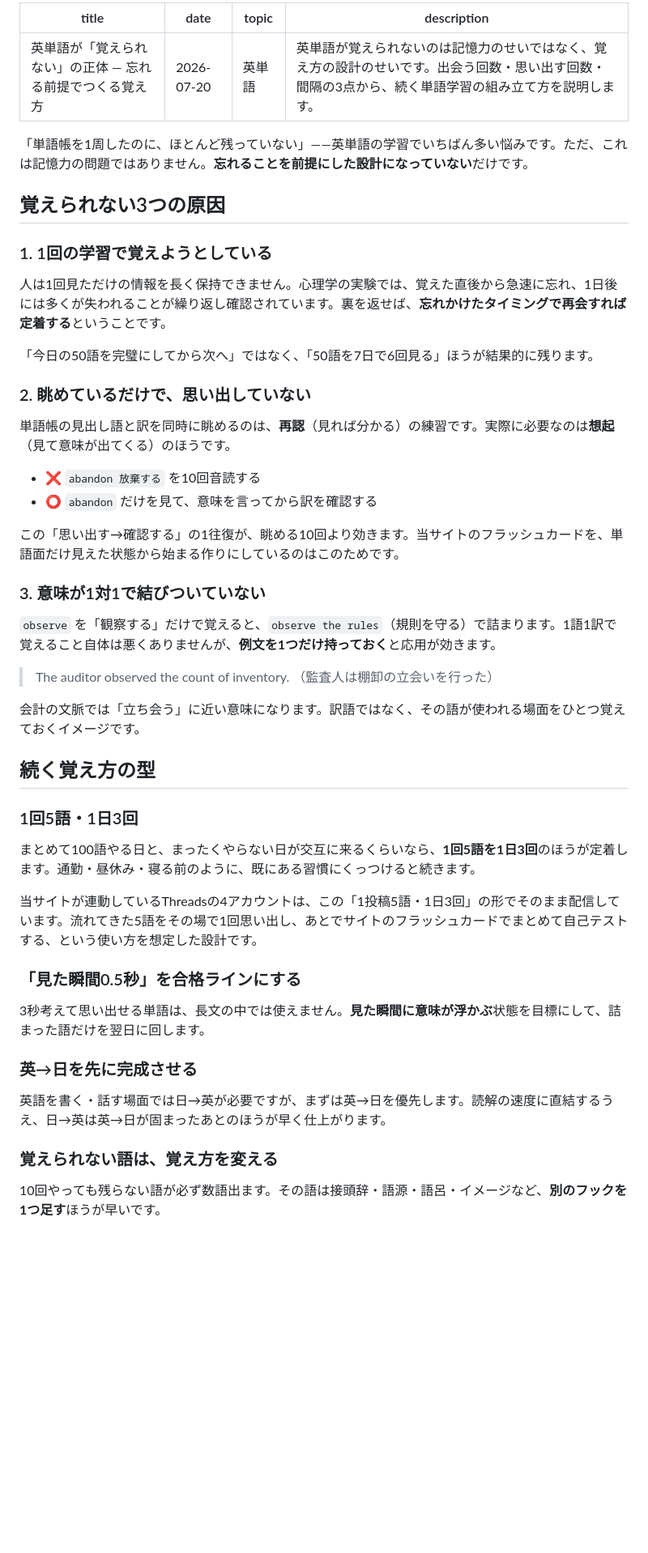
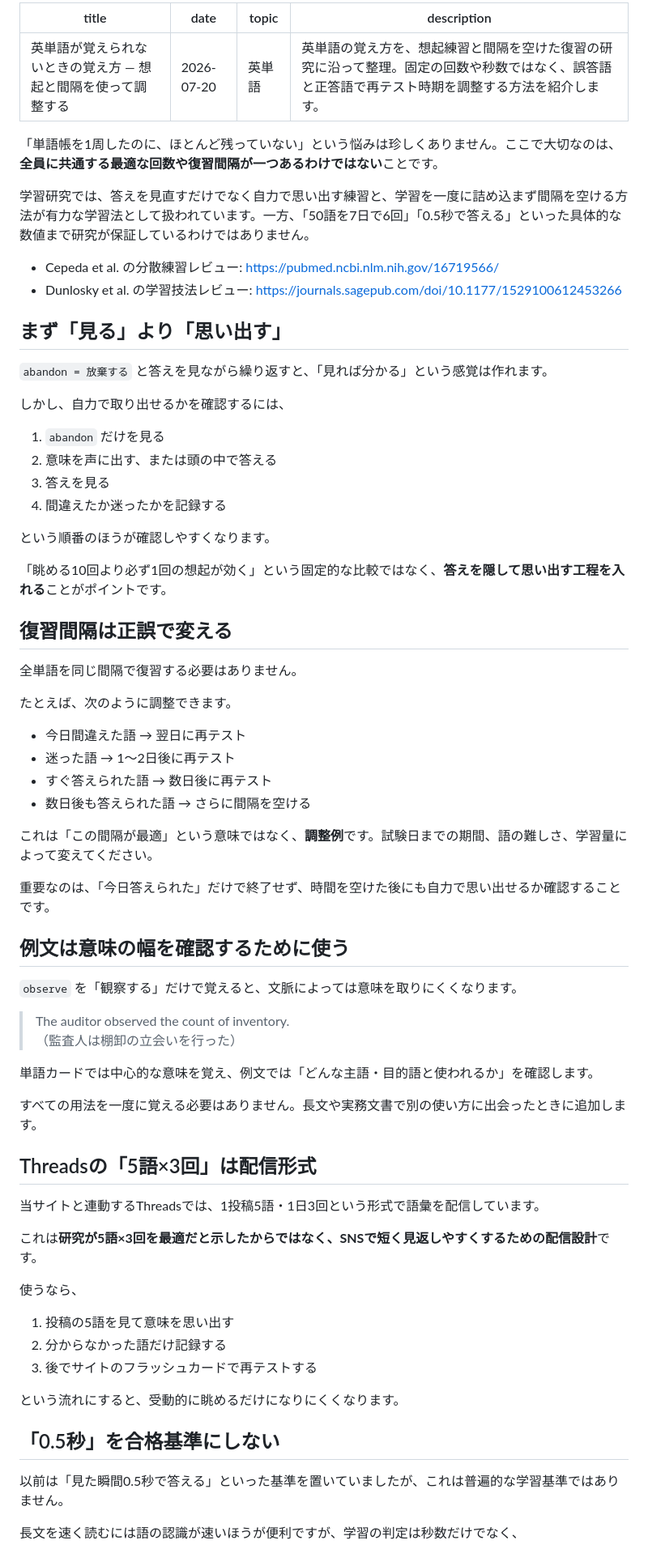
Before and after one commit to nomuonji/kokeniwa-english, a Markdown page: content/blog/how-to-memorize-english-words.md, the part around one of its changes. Shown at 81% size. Drawn GitHub-style; blank space fills up the shorter version.

```diff
--- a/content/blog/how-to-memorize-english-words.md
+++ b/content/blog/how-to-memorize-english-words.md
@@ -1,55 +1,75 @@
 ---
-title: 英単語が「覚えられない」の正体 — 忘れる前提でつくる覚え方
+title: 英単語が覚えられないときの覚え方 — 想起と間隔を使って調整する
 date: 2026-07-20
 topic: 英単語
-description: 英単語が覚えられないのは記憶力のせいではなく、覚え方の設計のせいです。出会う回数・思い出す回数・間隔の3点から、続く単語学習の組み立て方を説明します。
+description: 英単語の覚え方を、想起練習と間隔を空けた復習の研究に沿って整理。固定の回数や秒数ではなく、誤答語と正答語で再テスト時期を調整する方法を紹介します。
 ---
 
-「単語帳を1周したのに、ほとんど残っていない」——英単語の学習でいちばん多い悩みです。ただ、これは記憶力の問題ではありません。**忘れることを前提にした設計になっていない**だけです。
+「単語帳を1周したのに、ほとんど残っていない」という悩みは珍しくありません。ここで大切なのは、**全員に共通する最適な回数や復習間隔が一つあるわけではない**ことです。
 
-## 覚えられない3つの原因
+学習研究では、答えを見直すだけでなく自力で思い出す練習と、学習を一度に詰め込まず間隔を空ける方法が有力な学習法として扱われています。一方、「50語を7日で6回」「0.5秒で答える」といった具体的な数値まで研究が保証しているわけではありません。
 
-### 1. 1回の学習で覚えようとしている
+- Cepeda et al. の分散練習レビュー: https://pubmed.ncbi.nlm.nih.gov/16719566/
+- Dunlosky et al. の学習技法レビュー: https://journals.sagepub.com/doi/10.1177/1529100612453266
 
-人は1回見ただけの情報を長く保持できません。心理学の実験では、覚えた直後から急速に忘れ、1日後には多くが失われることが繰り返し確認されています。裏を返せば、**忘れかけたタイミングで再会すれば定着する**ということです。
+## まず「見る」より「思い出す」
 
-「今日の50語を完璧にしてから次へ」ではなく、「50語を7日で6回見る」ほうが結果的に残ります。
+`abandon = 放棄する` と答えを見ながら繰り返すと、「見れば分かる」という感覚は作れます。
 
-### 2. 眺めているだけで、思い出していない
+しかし、自力で取り出せるかを確認するには、
 
-単語帳の見出し語と訳を同時に眺めるのは、**再認**（見れば分かる）の練習です。実際に必要なのは**想起**（見て意味が出てくる）のほうです。
+1. `abandon` だけを見る
+2. 意味を声に出す、または頭の中で答える
+3. 答えを見る
+4. 間違えたか迷ったかを記録する
 
-- ❌ `abandon 放棄する` を10回音読する
-- ⭕ `abandon` だけを見て、意味を言ってから訳を確認する
+という順番のほうが確認しやすくなります。
 
-この「思い出す→確認する」の1往復が、眺める10回より効きます。当サイトのフラッシュカードを、単語面だけ見えた状態から始まる作りにしているのはこのためです。
+「眺める10回より必ず1回の想起が効く」という固定的な比較ではなく、**答えを隠して思い出す工程を入れる**ことがポイントです。
 
-### 3. 意味が1対1で結びついていない
+## 復習間隔は正誤で変える
 
-`observe` を「観察する」だけで覚えると、`observe the rules`（規則を守る）で詰まります。1語1訳で覚えること自体は悪くありませんが、**例文を1つだけ持っておく**と応用が効きます。
+全単語を同じ間隔で復習する必要はありません。
+
+たとえば、次のように調整できます。
+
+- 今日間違えた語 → 翌日に再テスト
+- 迷った語 → 1〜2日後に再テスト
+- すぐ答えられた語 → 数日後に再テスト
+- 数日後も答えられた語 → さらに間隔を空ける
+
+これは「この間隔が最適」という意味ではなく、**調整例**です。試験日までの期間、語の難しさ、学習量によって変えてください。
+
+重要なのは、「今日答えられた」だけで終了せず、時間を空けた後にも自力で思い出せるか確認することです。
+
+## 例文は意味の幅を確認するために使う
+
+`observe` を「観察する」だけで覚えると、文脈によっては意味を取りにくくなります。
 
 > The auditor observed the count of inventory.
 > （監査人は棚卸の立会いを行った）
 
-会計の文脈では「立ち会う」に近い意味になります。訳語ではなく、その語が使われる場面をひとつ覚えておくイメージです。
+単語カードでは中心的な意味を覚え、例文では「どんな主語・目的語と使われるか」を確認します。
 
-## 続く覚え方の型
+すべての用法を一度に覚える必要はありません。長文や実務文書で別の使い方に出会ったときに追加します。
 
-### 1回5語・1日3回
+## Threadsの「5語×3回」は配信形式
 
-まとめて100語やる日と、まったくやらない日が交互に来るくらいなら、**1回5語を1日3回**のほうが定着します。通勤・昼休み・寝る前のように、既にある習慣にくっつけると続きます。
+当サイトと連動するThreadsでは、1投稿5語・1日3回という形式で語彙を配信しています。
 
-当サイトが連動しているThreadsの4アカウントは、この「1投稿5語・1日3回」の形でそのまま配信しています。流れてきた5語をその場で1回思い出し、あとでサイトのフラッシュカードでまとめて自己テストする、という使い方を想定した設計です。
+これは**研究が5語×3回を最適だと示したからではなく、SNSで短く見返しやすくするための配信設計**です。
 
-### 「見た瞬間0.5秒」を合格ラインにする
+使うなら、
 
-3秒考えて思い出せる単語は、長文の中では使えません。**見た瞬間に意味が浮かぶ**状態を目標にして、詰まった語だけを翌日に回します。
+1. 投稿の5語を見て意味を思い出す
+2. 分からなかった語だけ記録する
+3. 後でサイトのフラッシュカードで再テストする
 
-### 英→日を先に完成させる
+という流れにすると、受動的に眺めるだけになりにくくなります。
 
-英語を書く・話す場面では日→英が必要ですが、まずは英→日を優先します。読解の速度に直結するうえ、日→英は英→日が固まったあとのほうが早く仕上がります。
+## 「0.5秒」を合格基準にしない
 
-### 覚えられない語は、覚え方を変える
+以前は「見た瞬間0.5秒で答える」といった基準を置いていましたが、これは普遍的な学習基準ではありません。
 
-10回やっても残らない語が必ず数語出ます。その語は接頭辞・語源・語呂・イメージなど、**別のフックを1つ足す**ほうが早いです。
+長文を速く読むには語の認識が速いほうが便利ですが、学習の判定は秒数だけでなく、
 
```
Also changed, not shown: other parts of content/blog/how-to-memorize-english-words.md (+47 -12 lines).
